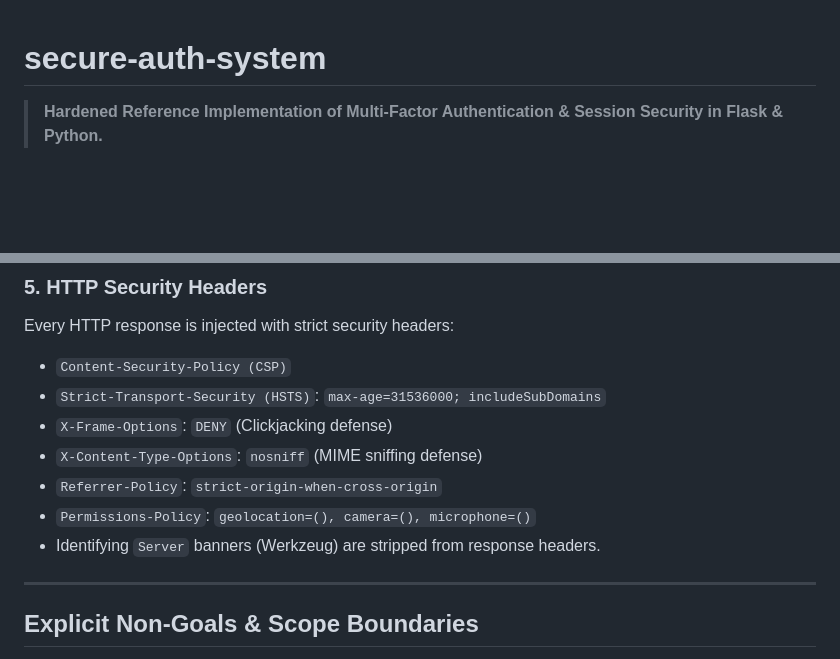
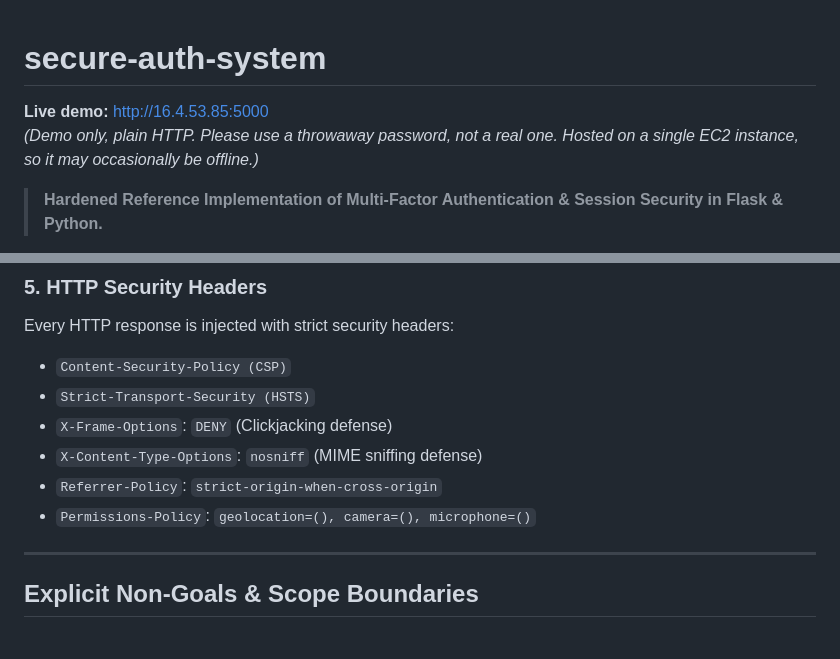
Before and after one commit to Chaitu03-alt/secure-auth-system, a Markdown page: README.md, 2 parts joined by grey strips. Drawn GitHub-style; blank space fills up the shorter version.

```diff
--- a/README.md
+++ b/README.md
@@ -1,4 +1,7 @@
 # secure-auth-system
+
+**Live demo:** http://16.4.53.85:5000
+*(Demo only, plain HTTP. Please use a throwaway password, not a real one. Hosted on a single EC2 instance, so it may occasionally be offline.)*
 
 > **Hardened Reference Implementation of Multi-Factor Authentication & Session Security in Flask & Python.**
 
@@ -39,12 +38,11 @@ A production-grade reference implementation demonstrating defense-in-depth authe
 ### 5. HTTP Security Headers
 Every HTTP response is injected with strict security headers:
 - `Content-Security-Policy (CSP)`
-- `Strict-Transport-Security (HSTS)`: `max-age=31536000; includeSubDomains`
+- `Strict-Transport-Security (HSTS)`
 - `X-Frame-Options`: `DENY` (Clickjacking defense)
 - `X-Content-Type-Options`: `nosniff` (MIME sniffing defense)
 - `Referrer-Policy`: `strict-origin-when-cross-origin`
 - `Permissions-Policy`: `geolocation=(), camera=(), microphone=()`
-- Identifying `Server` banners (Werkzeug) are stripped from response headers.
 
 ---
 
```
Also changed, not shown: other parts of README.md (+3 -61 lines).
